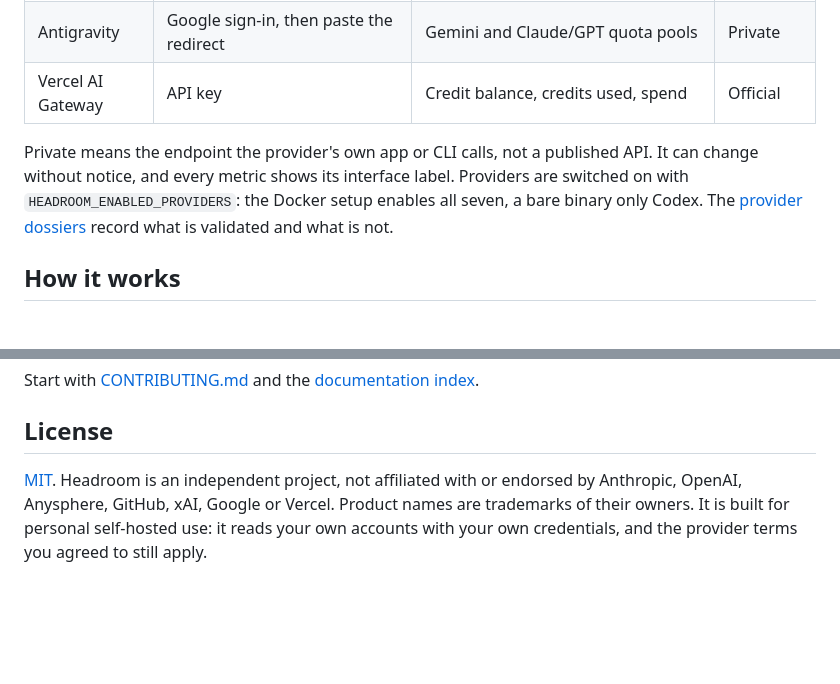
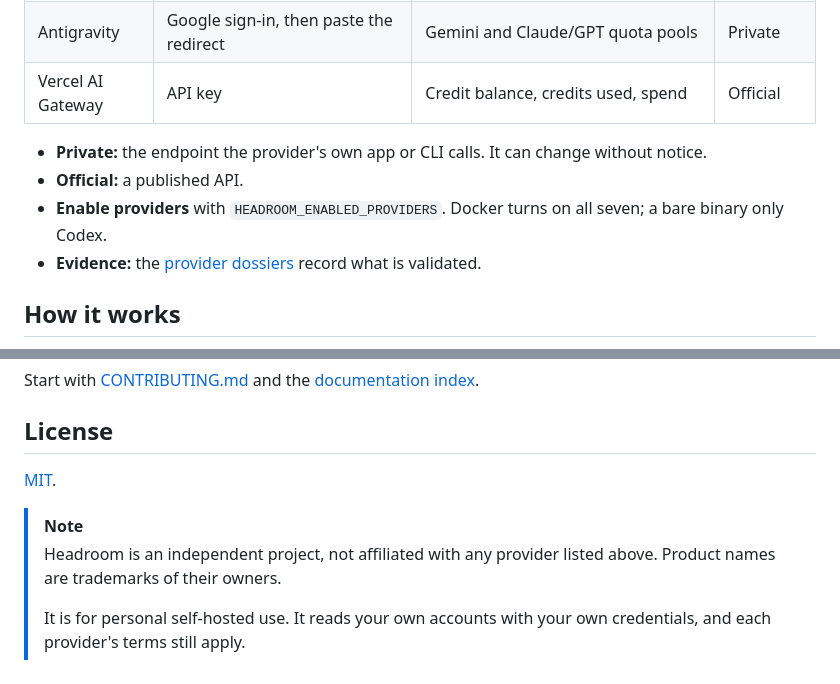
Before and after one commit to amitray007/headroom, a Markdown page: README.md, 2 parts joined by grey strips. Rendered like a GitHub page; blank space fills up the shorter version.

Commit message:
README: shorter interface notes and license section
Co-Authored-By: Claude Opus 5.5 (1M context) <noreply@anthropic.com>

```diff
--- a/README.md
+++ b/README.md
@@ -72,7 +72,10 @@ Headroom signs in to each account once, refreshes them in the background, and sh
 | Antigravity | Google sign-in, then paste the redirect | Gemini and Claude/GPT quota pools | Private |
 | Vercel AI Gateway | API key | Credit balance, credits used, spend | Official |
 
-Private means the endpoint the provider's own app or CLI calls, not a published API. It can change without notice, and every metric shows its interface label. Providers are switched on with `HEADROOM_ENABLED_PROVIDERS`: the Docker setup enables all seven, a bare binary only Codex. The [provider dossiers](docs/providers/README.md) record what is validated and what is not.
+- **Private:** the endpoint the provider's own app or CLI calls. It can change without notice.
+- **Official:** a published API.
+- **Enable providers** with `HEADROOM_ENABLED_PROVIDERS`. Docker turns on all seven; a bare binary only Codex.
+- **Evidence:** the [provider dossiers](docs/providers/README.md) record what is validated.
 
 ## How it works
 
@@ -161,4 +164,9 @@ Start with [CONTRIBUTING.md](CONTRIBUTING.md) and the [documentation index](docs
 
 ## License
 
-[MIT](LICENSE). Headroom is an independent project, not affiliated with or endorsed by Anthropic, OpenAI, Anysphere, GitHub, xAI, Google or Vercel. Product names are trademarks of their owners. It is built for personal self-hosted use: it reads your own accounts with your own credentials, and the provider terms you agreed to still apply.
+[MIT](LICENSE).
+
+> [!NOTE]
+> Headroom is an independent project, not affiliated with any provider listed above. Product names are trademarks of their owners.
+>
+> It is for personal self-hosted use. It reads your own accounts with your own credentials, and each provider's terms still apply.
```
